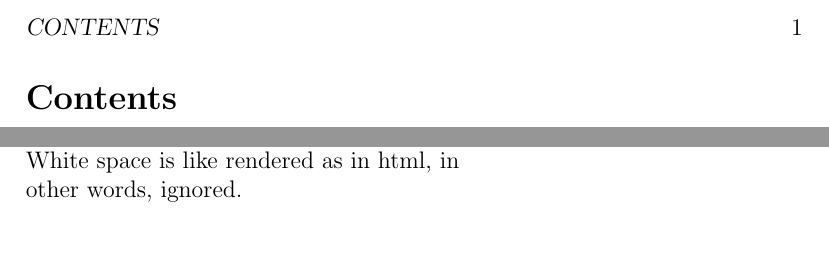
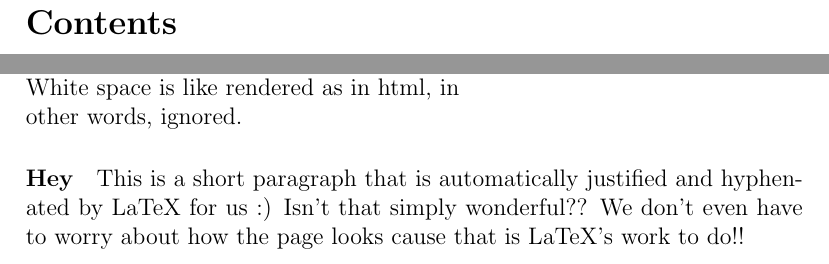
Before and after one commit to TDA/Latex-First-Steps, a LaTeX document (sample.tex): two parts of page 2 of 2, joined at a grey line, cut at the place of the change. Compiled offline with pdfLaTeX.

Commit message:
Paragraphs

```diff
--- a/sample.tex
+++ b/sample.tex
@@ -2,7 +2,7 @@
 \author{Sai Prashanth Chandramouli}
 \title{First Steps}
 \makeindex
-\pagestyle{headings} % can be headings, plain, or empty
+\pagestyle{plain} % can be headings, plain, or empty
 % sets the headers and the footers basically
 % now i see why it is so much easier to use latex, no need to set headers footers with menu stuff :D
 \begin{document}
@@ -22,4 +22,7 @@
 		This is the second section of my doc.\\
 		White space is like rendered as in html, in\\
 		other words, ignored.
+
+	\paragraph{Hey}
+		This is a short paragraph that is automatically justified and hyphenated by LaTeX for us :) Isn't that simply wonderful?? We don't even have to worry about how the page looks cause that is LaTeX's work to do!!
 \end{document}
```
Also changed, not shown: sample.pdf.
